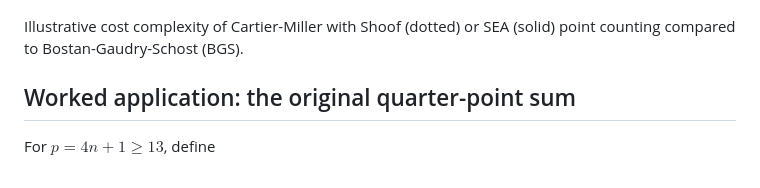
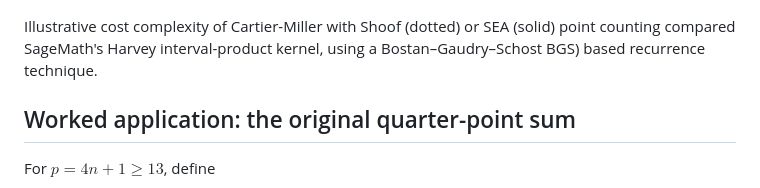
Before and after one commit to bbrhuft/Cartier-Miller-evaluation-of-genus-one-coefficient-sums, a Markdown page: README.md, the part around the change. Drawn GitHub-style.

Commit message:
Update README.md
Added Bostan–Gaudry–Schost

```diff
--- a/README.md
+++ b/README.md
@@ -65,7 +65,7 @@ Practical exact trace preparation may instead use SEA or an automatic routine su
 
 ![Illustrative cost complexity of Cartier-Miller with Shoof and SEA prep compared to Harvey BGS](https://github.com/bbrhuft/Cartier-Miller-evaluation-of-genus-one-coefficient-sums/blob/main/Cartier-Miller-With-SEA.jpg)
 
-Illustrative cost complexity of Cartier-Miller with Shoof (dotted) or SEA (solid) point counting compared to Bostan-Gaudry-Schost (BGS).
+Illustrative cost complexity of Cartier-Miller with Shoof (dotted) or SEA (solid) point counting compared SageMath's Harvey interval-product kernel, using a Bostan–Gaudry–Schost BGS) based recurrence technique.
 
 ## Worked application: the original quarter-point sum
 
```
